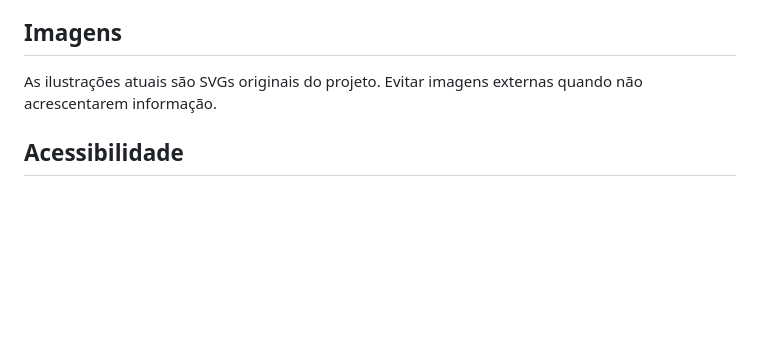
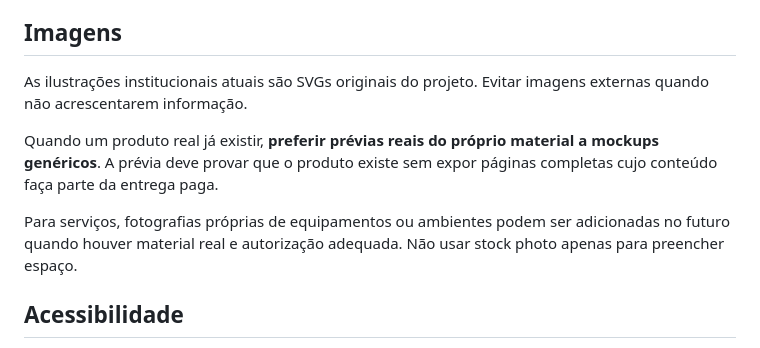
Before and after one commit to humbertomennella/proxiti, a Markdown page: DESIGN-SYSTEM.md, the part around the change. Rendered like a GitHub page; blank space fills up the shorter version.

Commit message:
docs: define uso de prova visual real no design system

```diff
--- a/DESIGN-SYSTEM.md
+++ b/DESIGN-SYSTEM.md
@@ -98,7 +98,11 @@ O carrossel existe para mostrar **cenários de atendimento**, não slogans. Deve
 
 ## Imagens
 
-As ilustrações atuais são SVGs originais do projeto. Evitar imagens externas quando não acrescentarem informação.
+As ilustrações institucionais atuais são SVGs originais do projeto. Evitar imagens externas quando não acrescentarem informação.
+
+Quando um produto real já existir, **preferir prévias reais do próprio material a mockups genéricos**. A prévia deve provar que o produto existe sem expor páginas completas cujo conteúdo faça parte da entrega paga.
+
+Para serviços, fotografias próprias de equipamentos ou ambientes podem ser adicionadas no futuro quando houver material real e autorização adequada. Não usar stock photo apenas para preencher espaço.
 
 ## Acessibilidade
 
```
